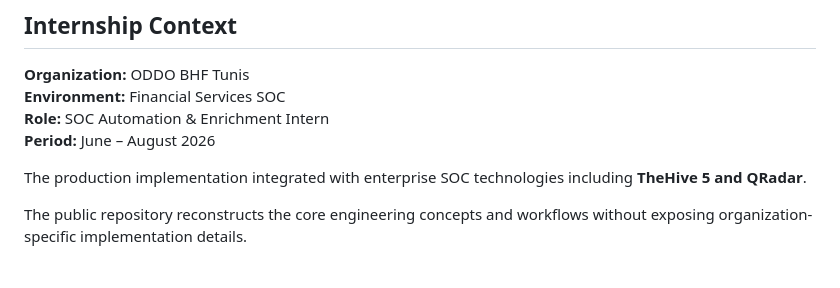
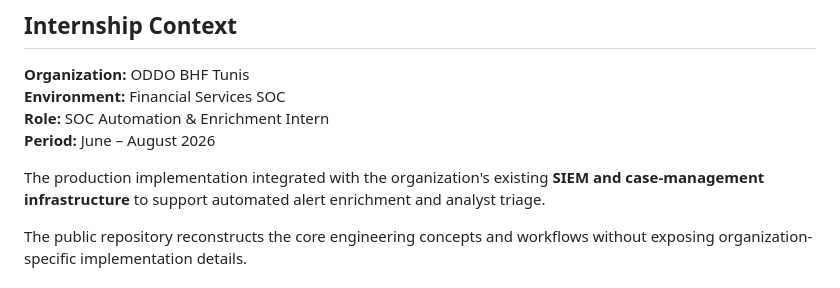
Before and after one commit to mohamed-mensi/soc-alert-enrichment-platform, a Markdown page: README.md, the part around the change. Drawn GitHub-style.

Commit message:
Revise production implementation details in README
Updated the description of the production implementation to specify integration with SIEM and case-management infrastructure.

```diff
--- a/README.md
+++ b/README.md
@@ -22,7 +22,7 @@ The platform is designed as **analyst decision support**: enrichment and risk si
 **Role:** SOC Automation & Enrichment Intern
 **Period:** June – August 2026
 
-The production implementation integrated with enterprise SOC technologies including **TheHive 5 and QRadar**.
+The production implementation integrated with the organization's existing **SIEM and case-management infrastructure** to support automated alert enrichment and analyst triage.
 
 The public repository reconstructs the core engineering concepts and workflows without exposing organization-specific implementation details.
 
```
